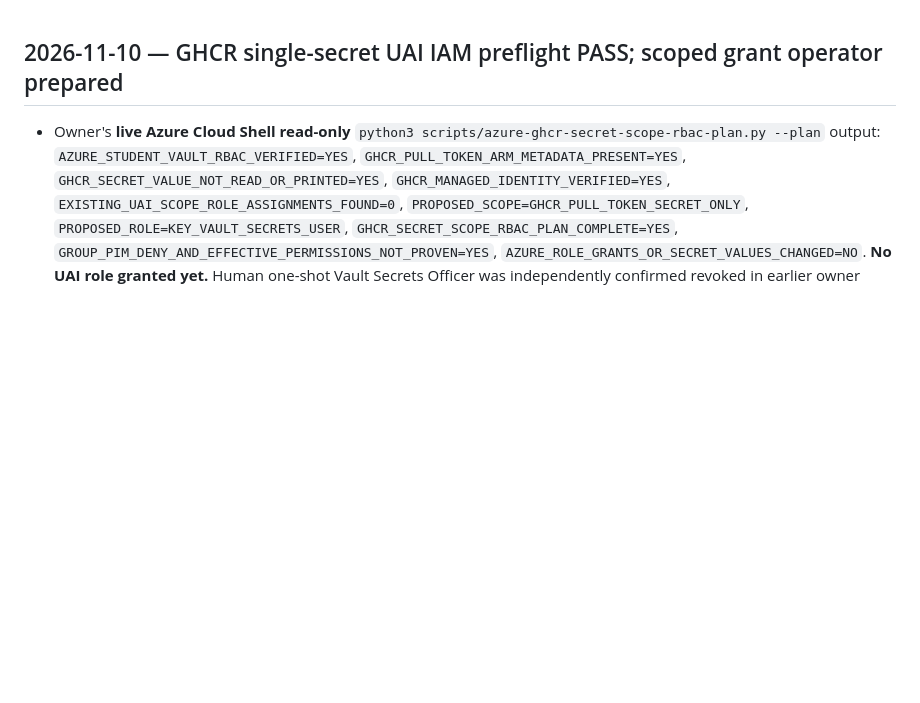
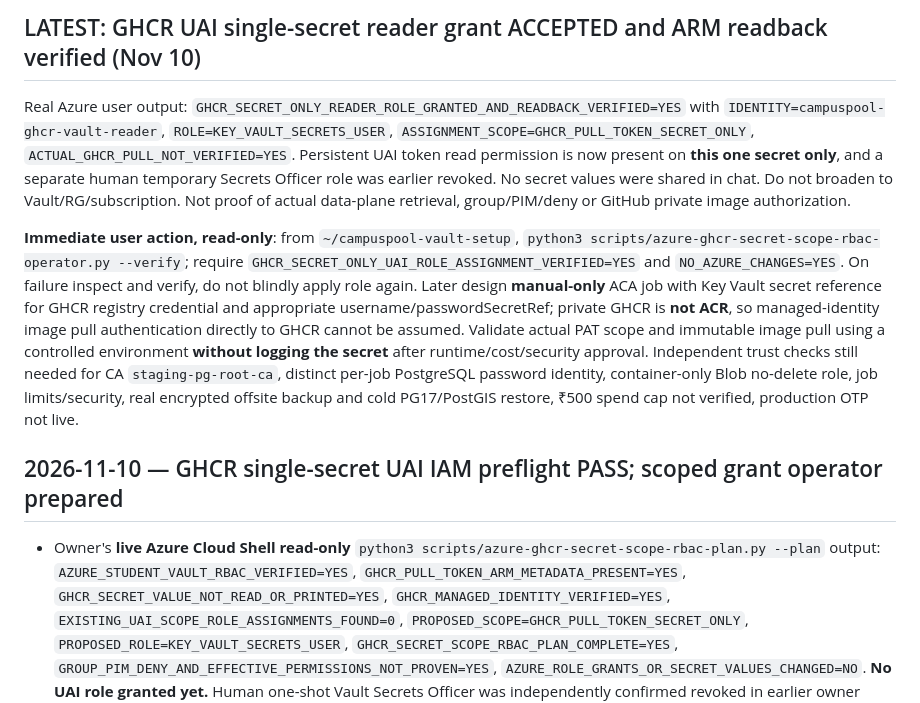
Before and after one commit to sohamsadegaonkar/mit-adt-campuspool, a Markdown page: docs/agents/NEXT_STEPS.md, the part around the change. Drawn GitHub-style; blank space fills up the shorter version.

Commit message:
docs(agents): next step exact read-only verification after live GHCR secret-scoped identity role grant

```diff
--- a/docs/agents/NEXT_STEPS.md
+++ b/docs/agents/NEXT_STEPS.md
@@ -1,3 +1,10 @@
+
+## LATEST: GHCR UAI single-secret reader grant ACCEPTED and ARM readback verified (Nov 10)
+
+Real Azure user output: `GHCR_SECRET_ONLY_READER_ROLE_GRANTED_AND_READBACK_VERIFIED=YES` with `IDENTITY=campuspool-ghcr-vault-reader`, `ROLE=KEY_VAULT_SECRETS_USER`, `ASSIGNMENT_SCOPE=GHCR_PULL_TOKEN_SECRET_ONLY`, `ACTUAL_GHCR_PULL_NOT_VERIFIED=YES`. Persistent UAI token read permission is now present on **this one secret only**, and a separate human temporary Secrets Officer role was earlier revoked. No secret values were shared in chat. Do not broaden to Vault/RG/subscription. Not proof of actual data-plane retrieval, group/PIM/deny or GitHub private image authorization.
+
+**Immediate user action, read-only**: from `~/campuspool-vault-setup`, `python3 scripts/azure-ghcr-secret-scope-rbac-operator.py --verify`; require `GHCR_SECRET_ONLY_UAI_ROLE_ASSIGNMENT_VERIFIED=YES` and `NO_AZURE_CHANGES=YES`. On failure inspect and verify, do not blindly apply role again. Later design **manual-only** ACA job with Key Vault secret reference for GHCR registry credential and appropriate username/passwordSecretRef; private GHCR is **not ACR**, so managed-identity image pull authentication directly to GHCR cannot be assumed. Validate actual PAT scope and immutable image pull using a controlled environment **without logging the secret** after runtime/cost/security approval. Independent trust checks still needed for CA `staging-pg-root-ca`, distinct per-job PostgreSQL password identity, container-only Blob no-delete role, job limits/security, real encrypted offsite backup and cold PG17/PostGIS restore, ₹500 spend cap not verified, production OTP not live.
+
 
 ## 2026-11-10 — GHCR single-secret UAI IAM preflight PASS; scoped grant operator prepared
 
```
